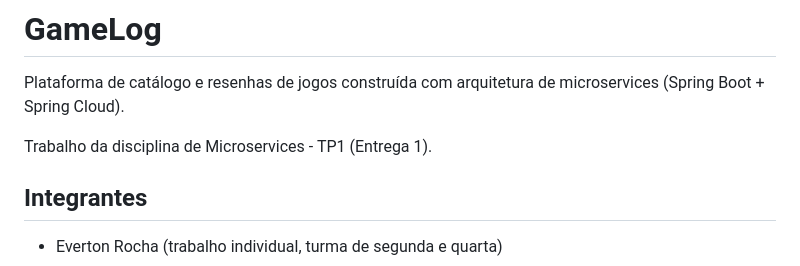
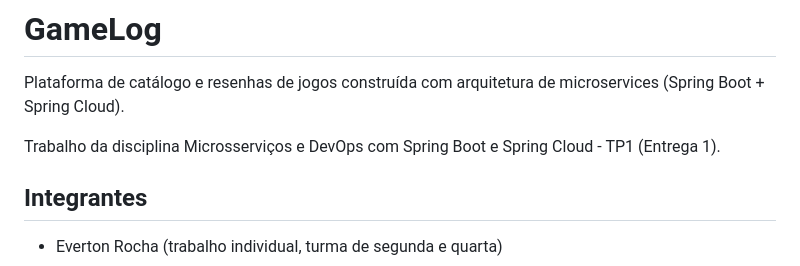
Before and after one commit to evertonrocha2/gamelog-microservices, a Markdown page: README.md, the part around the change. GitHub-like rendering.

```diff
--- a/README.md
+++ b/README.md
@@ -2,7 +2,7 @@
 
 Plataforma de catálogo e resenhas de jogos construída com arquitetura de microservices (Spring Boot + Spring Cloud).
 
-Trabalho da disciplina de Microservices - TP1 (Entrega 1).
+Trabalho da disciplina Microsserviços e DevOps com Spring Boot e Spring Cloud - TP1 (Entrega 1).
 
 ## Integrantes
 
```
Also changed, not shown: docs/proposta.md (+2 -1 lines).
